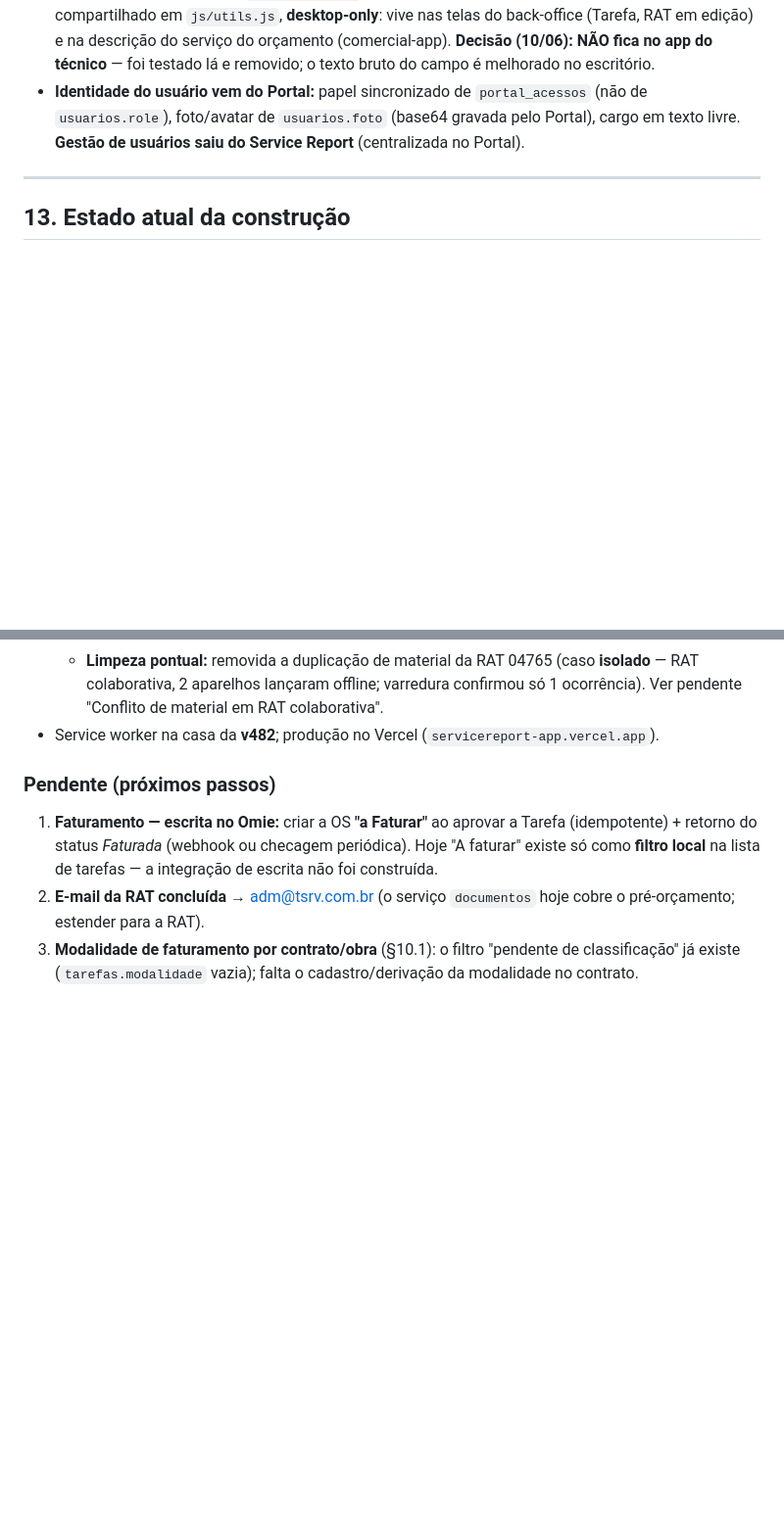
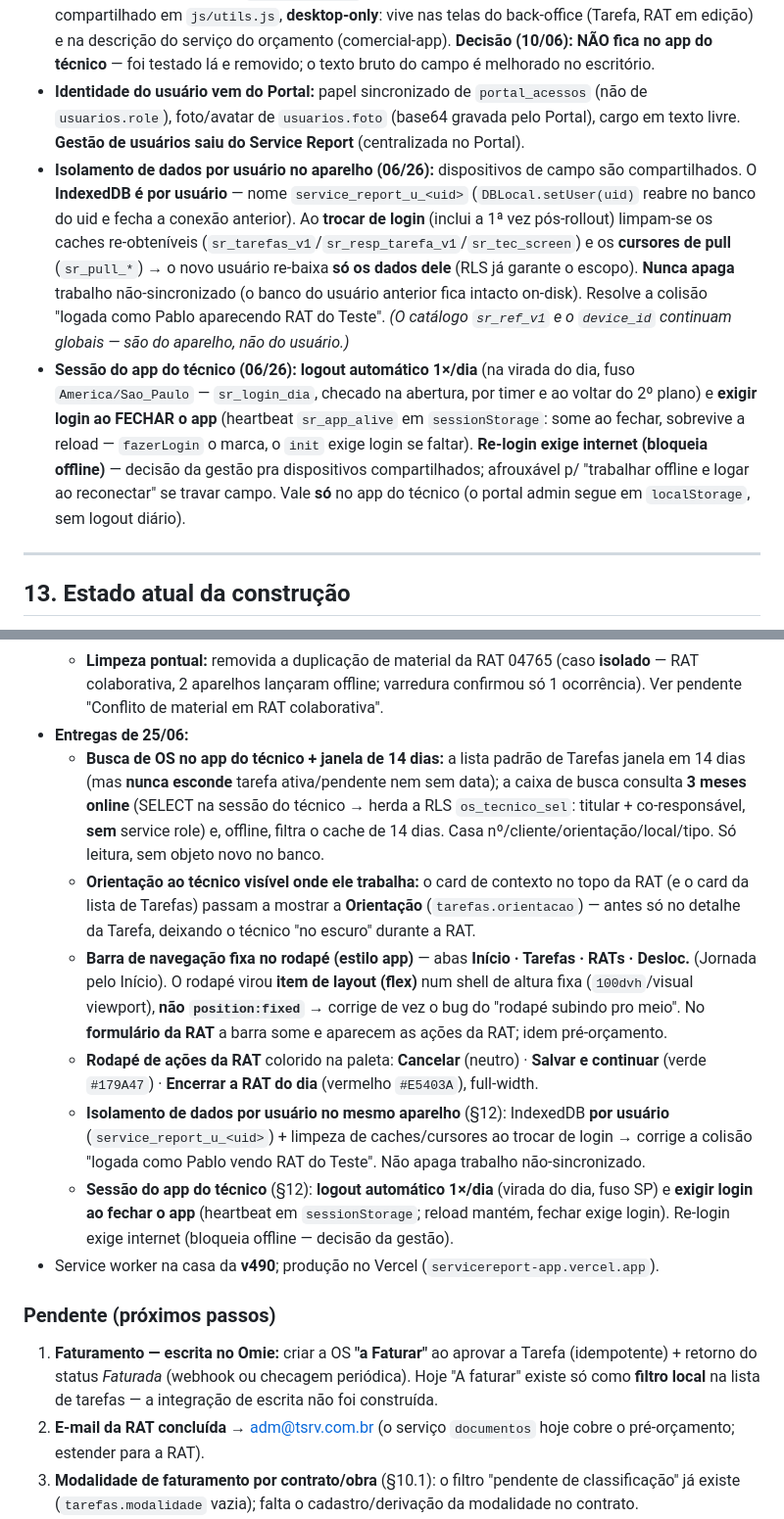
Before and after one commit to emanoelaklock/servicereport-app, a Markdown page: docs/service-report-spec-completo.md, 2 parts joined by grey strips. Shown at 98% size. GitHub-like rendering; blank space fills up the shorter version.

Commit message:
docs(spec): entregas de 25/06 (busca OS, orientação, tabbar, isolamento por usuário, sessão)
§13 Entregas de 25/06 + SW v490: busca de OS (14 dias offline / 3 meses online,
RLS-scoped), orientação ao técnico visível na RAT e no card da Tarefa, barra de
navegação fixa (Início/Tarefas/RATs/Desloc) com shell flex (corrige rodapé "no
meio"), rodapé de ações colorido na paleta. §12: isolamento de dados por usuário
(IndexedDB por uid + limpeza de caches/cursores ao trocar de login) e política
de sessão do app do técnico (logout 1x/dia + login ao fechar; re-login exige
internet). Só documentação.

Co-Authored-By: Claude Opus 4.8 (1M context) <noreply@anthropic.com>

```diff
--- a/docs/service-report-spec-completo.md
+++ b/docs/service-report-spec-completo.md
@@ -515,6 +515,8 @@ O **técnico nunca escolhe a modalidade** — ela é **derivada** (do contrato/o
 - **Link opcional** como padrão recorrente: `pre_orcamento_id`, `orcamento_id`, `produto_id` — preenchido = ligado; vazio = origem alternativa/avulso.
 - **"Melhorar escrita" (IA):** botão ✨ ao lado de textareas que reescreve o texto livre em português profissional (edge function `melhorar-texto`, Claude Haiku; chave só no servidor). Helper compartilhado em `js/utils.js`, **desktop-only**: vive nas telas do back-office (Tarefa, RAT em edição) e na descrição do serviço do orçamento (comercial-app). **Decisão (10/06): NÃO fica no app do técnico** — foi testado lá e removido; o texto bruto do campo é melhorado no escritório.
 - **Identidade do usuário vem do Portal:** papel sincronizado de `portal_acessos` (não de `usuarios.role`), foto/avatar de `usuarios.foto` (base64 gravada pelo Portal), cargo em texto livre. **Gestão de usuários saiu do Service Report** (centralizada no Portal).
+- **Isolamento de dados por usuário no aparelho (06/26):** dispositivos de campo são compartilhados. O **IndexedDB é por usuário** — nome `service_report_u_<uid>` (`DBLocal.setUser(uid)` reabre no banco do uid e fecha a conexão anterior). Ao **trocar de login** (inclui a 1ª vez pós-rollout) limpam-se os caches re-obteníveis (`sr_tarefas_v1`/`sr_resp_tarefa_v1`/`sr_tec_screen`) e os **cursores de pull** (`sr_pull_*`) → o novo usuário re-baixa **só os dados dele** (RLS já garante o escopo). **Nunca apaga** trabalho não-sincronizado (o banco do usuário anterior fica intacto on-disk). Resolve a colisão "logada como Pablo aparecendo RAT do Teste". *(O catálogo `sr_ref_v1` e o `device_id` continuam globais — são do aparelho, não do usuário.)*
+- **Sessão do app do técnico (06/26):** **logout automático 1×/dia** (na virada do dia, fuso `America/Sao_Paulo` — `sr_login_dia`, checado na abertura, por timer e ao voltar do 2º plano) e **exigir login ao FECHAR o app** (heartbeat `sr_app_alive` em `sessionStorage`: some ao fechar, sobrevive a reload — `fazerLogin` o marca, o `init` exige login se faltar). **Re-login exige internet (bloqueia offline)** — decisão da gestão pra dispositivos compartilhados; afrouxável p/ "trabalhar offline e logar ao reconectar" se travar campo. Vale **só** no app do técnico (o portal admin segue em `localStorage`, sem logout diário).
 
 ---
 
@@ -564,7 +566,14 @@ O **técnico nunca escolhe a modalidade** — ela é **derivada** (do contrato/o
   - **Double-check:** corrigida a superrcontagem do tempo no caso **legado** da `rat-editar` (passou a espelhar a fórmula do §8.1).
   - **Devolução não perde mais os filhos:** ao reabrir uma RAT sincronizada (ex.: tarefa devolvida), o técnico passa a **hidratar material e fotos do servidor** no local (não vêm no pull `SYNC_MAP`) — antes a RAT reabria sem produto/foto. Merge por id (não clobbera trabalho local), fotos com URL assinada; só online e sem trabalho local pendente.
   - **Limpeza pontual:** removida a duplicação de material da RAT 04765 (caso **isolado** — RAT colaborativa, 2 aparelhos lançaram offline; varredura confirmou só 1 ocorrência). Ver pendente "Conflito de material em RAT colaborativa".
-- Service worker na casa da **v482**; produção no Vercel (`servicereport-app.vercel.app`).
+- **Entregas de 25/06:**
+  - **Busca de OS no app do técnico + janela de 14 dias:** a lista padrão de Tarefas janela em 14 dias (mas **nunca esconde** tarefa ativa/pendente nem sem data); a caixa de busca consulta **3 meses online** (SELECT na sessão do técnico → herda a RLS `os_tecnico_sel`: titular + co-responsável, **sem** service role) e, offline, filtra o cache de 14 dias. Casa nº/cliente/orientação/local/tipo. Só leitura, sem objeto novo no banco.
+  - **Orientação ao técnico visível onde ele trabalha:** o card de contexto no topo da RAT (e o card da lista de Tarefas) passam a mostrar a **Orientação** (`tarefas.orientacao`) — antes só no detalhe da Tarefa, deixando o técnico "no escuro" durante a RAT.
+  - **Barra de navegação fixa no rodapé (estilo app)** — abas **Início · Tarefas · RATs · Desloc.** (Jornada pelo Início). O rodapé virou **item de layout (flex)** num shell de altura fixa (`100dvh`/visual viewport), **não `position:fixed`** → corrige de vez o bug do "rodapé subindo pro meio". No **formulário da RAT** a barra some e aparecem as ações da RAT; idem pré-orçamento.
+  - **Rodapé de ações da RAT** colorido na paleta: **Cancelar** (neutro) · **Salvar e continuar** (verde `#179A47`) · **Encerrar a RAT do dia** (vermelho `#E5403A`), full-width.
+  - **Isolamento de dados por usuário no mesmo aparelho** (§12): IndexedDB **por usuário** (`service_report_u_<uid>`) + limpeza de caches/cursores ao trocar de login → corrige a colisão "logada como Pablo vendo RAT do Teste". Não apaga trabalho não-sincronizado.
+  - **Sessão do app do técnico** (§12): **logout automático 1×/dia** (virada do dia, fuso SP) e **exigir login ao fechar o app** (heartbeat em `sessionStorage`; reload mantém, fechar exige login). Re-login exige internet (bloqueia offline — decisão da gestão).
+- Service worker na casa da **v490**; produção no Vercel (`servicereport-app.vercel.app`).
 
 ### Pendente (próximos passos)
 
```
Also changed, not shown: other parts of docs/service-report-spec-completo.md (+1 -1 lines).
